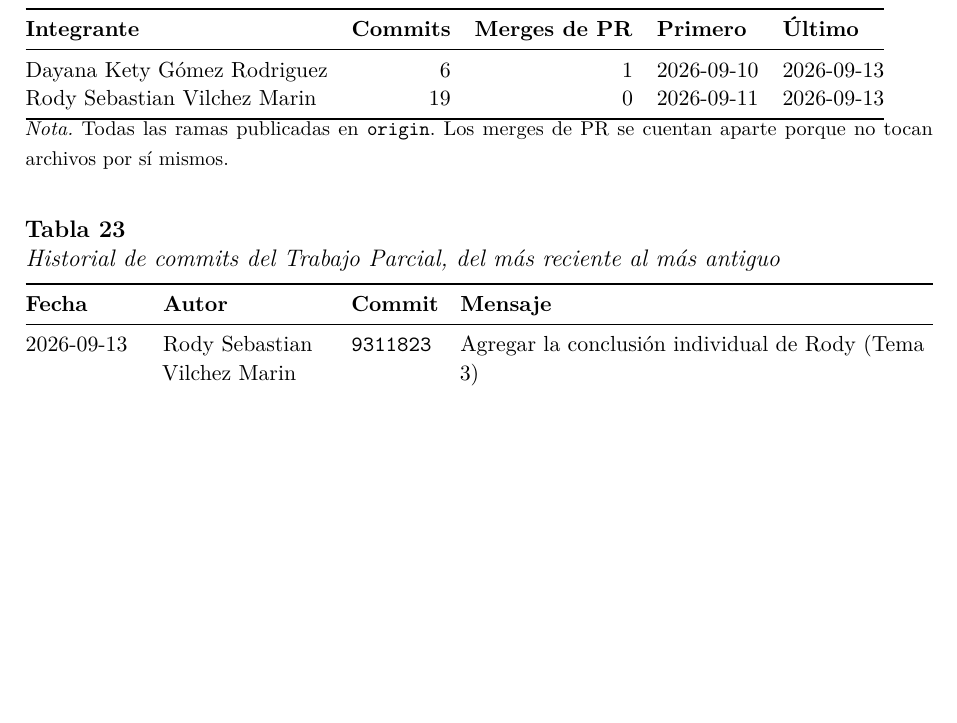
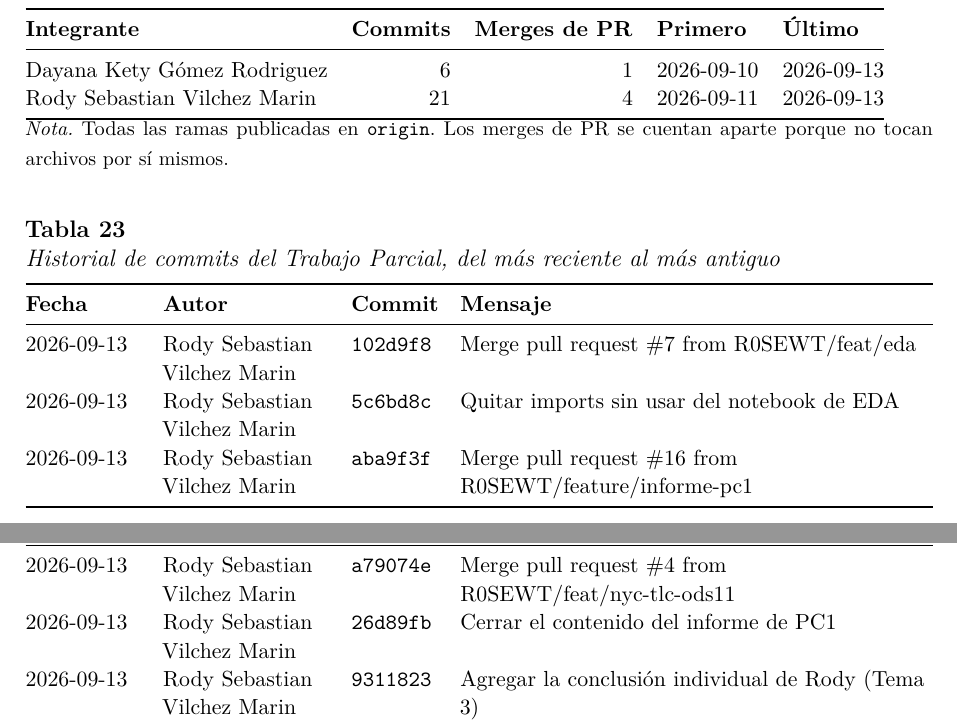
Before and after one commit to R0SEWT/concurrente, a LaTeX document (tp/informe/pc1/main.tex, which reads tp/informe/pc1/generado/historial.tex): part of page 26 of 32 before the commit and two parts of pages 26 and 27 of 32 after it, the two joined at a grey line, cut so that both start at the same text, the shorter picture padded with empty space. Compiled offline with pdfLaTeX.

Commit message:
Actualizar la tabla de commits con las fusiones de PC1

```diff
--- a/tp/informe/pc1/generado/historial.tex
+++ b/tp/informe/pc1/generado/historial.tex
@@ -7,7 +7,7 @@
 \textbf{Integrante} & \textbf{Commits} & \textbf{Merges de PR} & \textbf{Primero} & \textbf{Último} \\
 \midrule
 Dayana Kety Gómez Rodriguez & 6 & 1 & 2026-09-10 & 2026-09-13 \\
-Rody Sebastian Vilchez Marin & 19 & 0 & 2026-09-11 & 2026-09-13 \\
+Rody Sebastian Vilchez Marin & 21 & 4 & 2026-09-11 & 2026-09-13 \\
 \bottomrule
 \end{tabular}
 
@@ -27,6 +27,11 @@ Rody Sebastian Vilchez Marin & 19 & 0 & 2026-09-11 & 2026-09-13 \\
 \endhead
 \bottomrule
 \endfoot
+2026-09-13 & Rody Sebastian Vilchez Marin & \texttt{102d9f8} & Merge pull request \#7 from R0SEWT/feat/eda \\
+2026-09-13 & Rody Sebastian Vilchez Marin & \texttt{5c6bd8c} & Quitar imports sin usar del notebook de EDA \\
+2026-09-13 & Rody Sebastian Vilchez Marin & \texttt{aba9f3f} & Merge pull request \#16 from R0SEWT/feature/informe-pc1 \\
+2026-09-13 & Rody Sebastian Vilchez Marin & \texttt{a79074e} & Merge pull request \#4 from R0SEWT/feat/nyc-tlc-ods11 \\
+2026-09-13 & Rody Sebastian Vilchez Marin & \texttt{26d89fb} & Cerrar el contenido del informe de PC1 \\
 2026-09-13 & Rody Sebastian Vilchez Marin & \texttt{9311823} & Agregar la conclusión individual de Rody (Tema 3) \\
 2026-09-13 & Rody Sebastian Vilchez Marin & \texttt{ae3964a} & Corregir las observaciones de la revisión del informe \\
 2026-09-13 & Dayana Kety Gómez Rodriguez & \texttt{4ed330d} & docs: agregar conclusion individual Dayana \\
```
